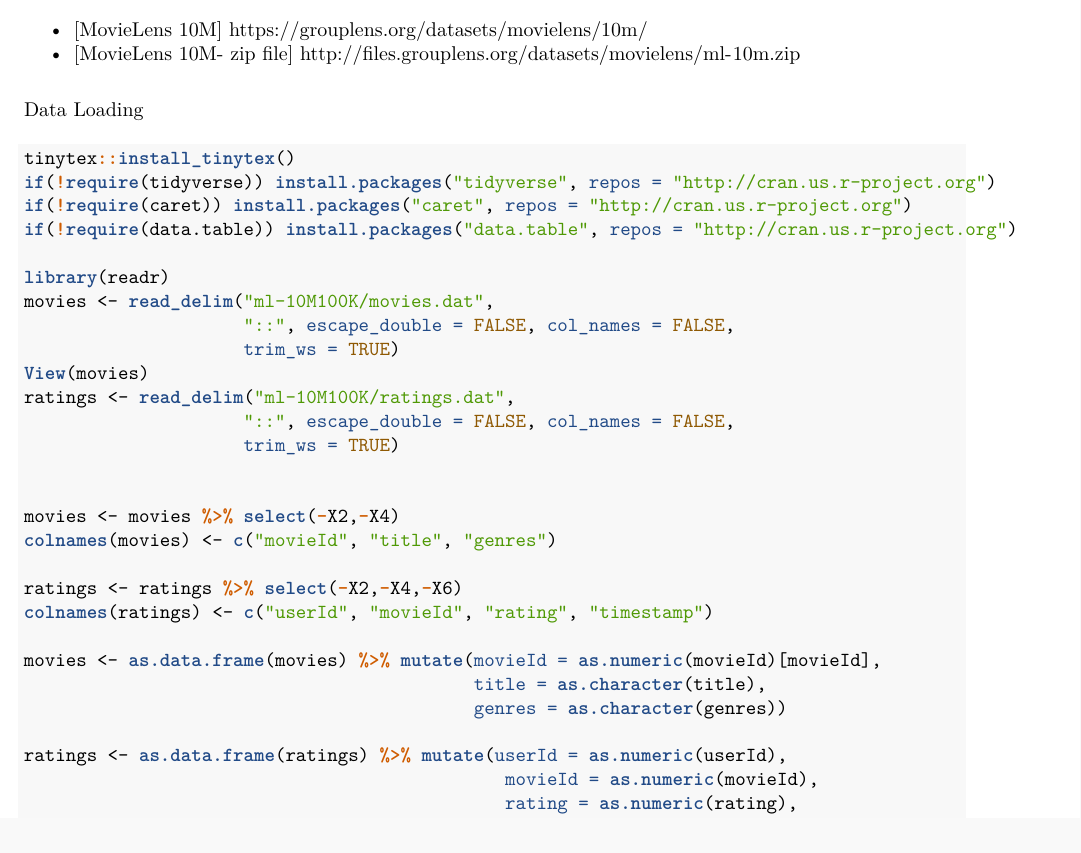
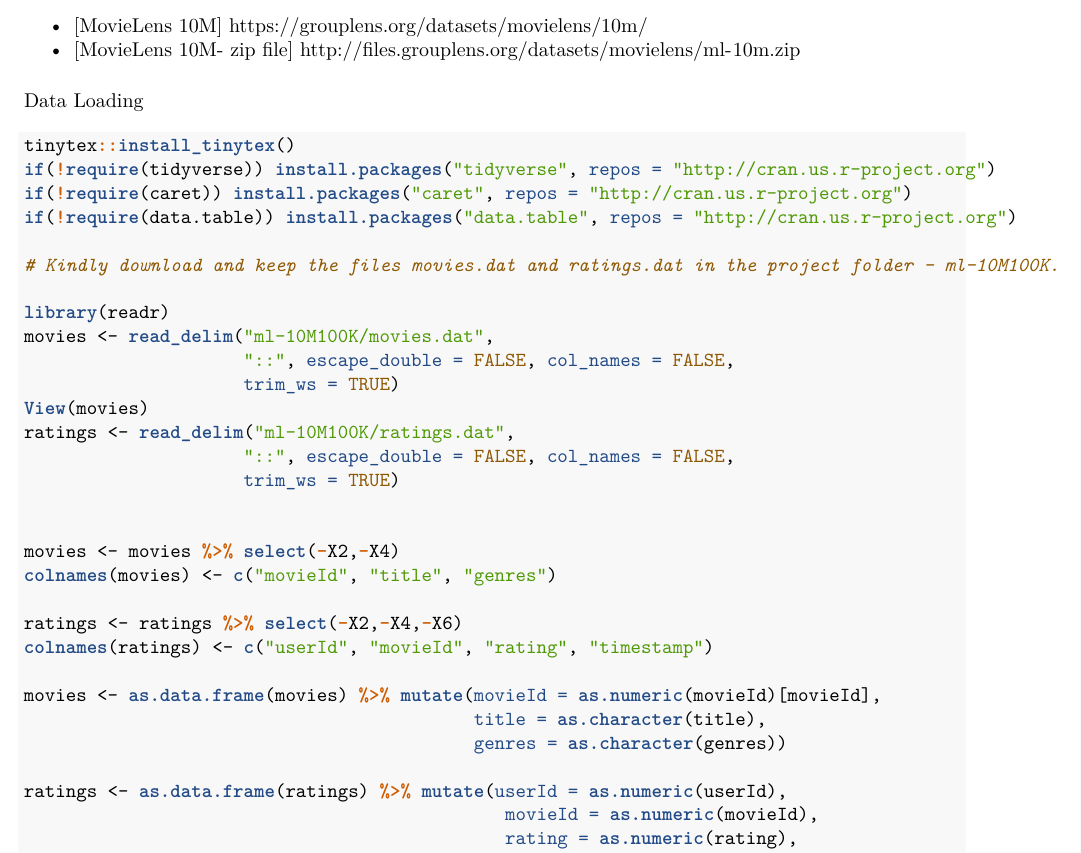
Before and after one commit to manokrishnan66/Lens, an R Markdown document (Movielens/Movielens/movie.rmd): part of page 3 of 20, cut so that both start at the same text. The pictures show the output file Movielens/Movielens/movie.pdf that the author committed with the source.

Commit message:
final123

```diff
--- a/Movielens/Movielens/movie.rmd
+++ b/Movielens/Movielens/movie.rmd
@@ -27,6 +27,8 @@
 if(!require(tidyverse)) install.packages("tidyverse", repos = "http://cran.us.r-project.org")
 if(!require(caret)) install.packages("caret", repos = "http://cran.us.r-project.org")
 if(!require(data.table)) install.packages("data.table", repos = "http://cran.us.r-project.org")
+
+# Kindly download and keep the files movies.dat and ratings.dat in the project folder - ml-10M100K.
 
 library(readr)
 movies <- read_delim("ml-10M100K/movies.dat",
```
Also changed, not shown: Movielens/Movielens/movie.r (+2 -0 lines), Movielens/Movielens/movie.pdf.
